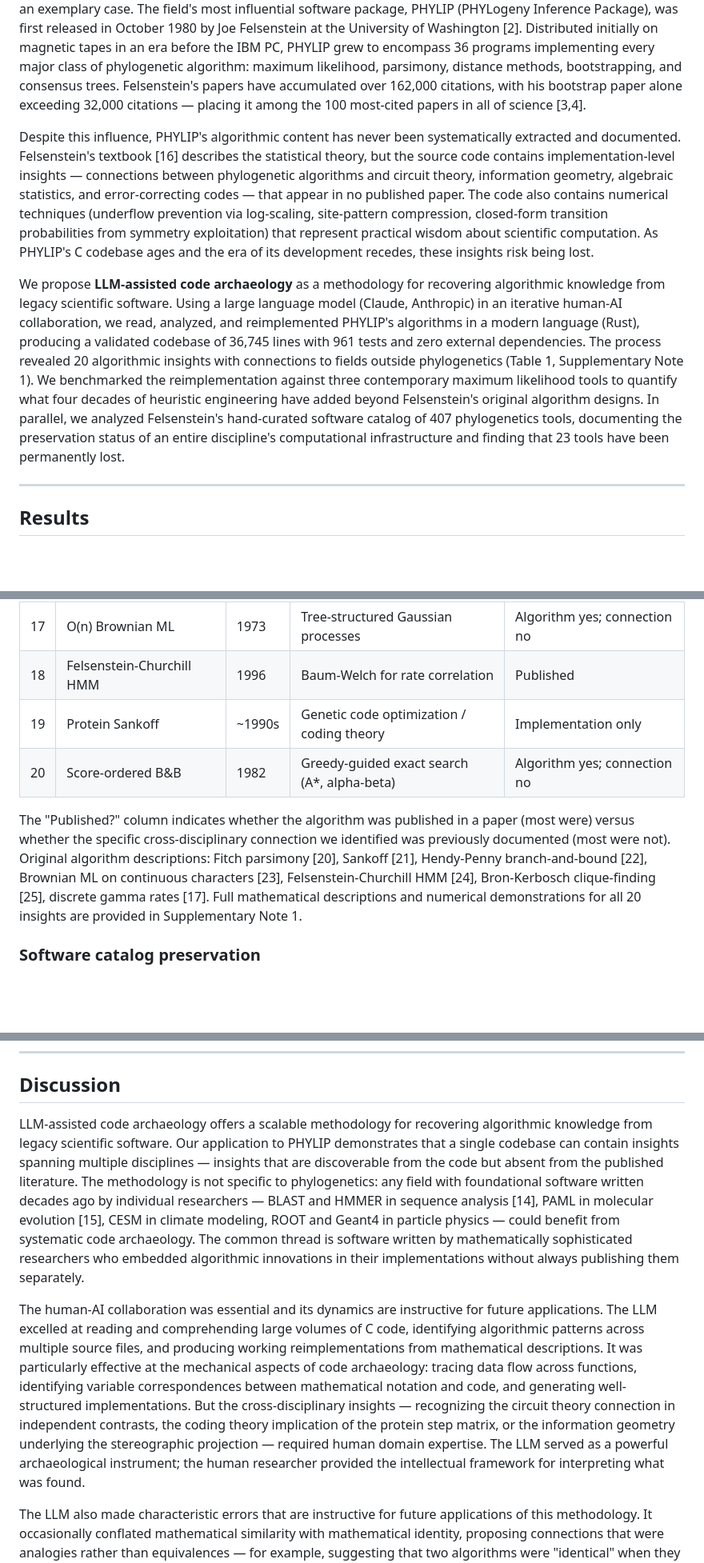
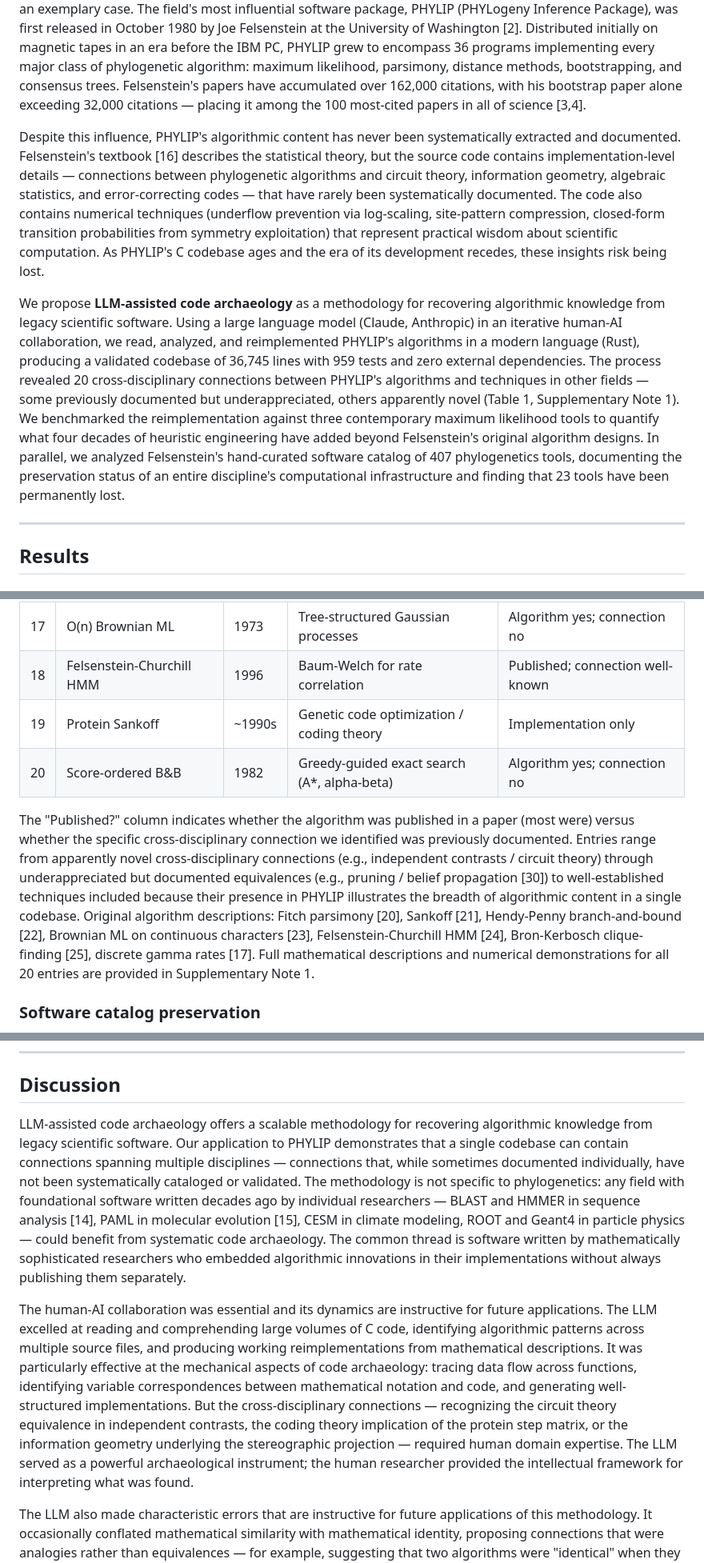
Before and after one commit to shandley/phylip-archaeology, a Markdown page: manuscript/manuscript.md, 3 parts joined by grey strips. Shown at 80% size. Rendered like a GitHub page; blank space fills up the shorter version.

```diff
--- a/manuscript/manuscript.md
+++ b/manuscript/manuscript.md
@@ -18,9 +18,9 @@ Scientific software has a half-life. As programming languages evolve, operating
 
 This problem is particularly acute in fields where foundational software was written decades ago by individual researchers who embedded mathematical innovations in their code without always publishing them as separate contributions. Phylogenetics — the inference of evolutionary relationships from molecular data — is an exemplary case. The field's most influential software package, PHYLIP (PHYLogeny Inference Package), was first released in October 1980 by Joe Felsenstein at the University of Washington [2]. Distributed initially on magnetic tapes in an era before the IBM PC, PHYLIP grew to encompass 36 programs implementing every major class of phylogenetic algorithm: maximum likelihood, parsimony, distance methods, bootstrapping, and consensus trees. Felsenstein's papers have accumulated over 162,000 citations, with his bootstrap paper alone exceeding 32,000 citations — placing it among the 100 most-cited papers in all of science [3,4].
 
-Despite this influence, PHYLIP's algorithmic content has never been systematically extracted and documented. Felsenstein's textbook [16] describes the statistical theory, but the source code contains implementation-level insights — connections between phylogenetic algorithms and circuit theory, information geometry, algebraic statistics, and error-correcting codes — that appear in no published paper. The code also contains numerical techniques (underflow prevention via log-scaling, site-pattern compression, closed-form transition probabilities from symmetry exploitation) that represent practical wisdom about scientific computation. As PHYLIP's C codebase ages and the era of its development recedes, these insights risk being lost.
+Despite this influence, PHYLIP's algorithmic content has never been systematically extracted and documented. Felsenstein's textbook [16] describes the statistical theory, but the source code contains implementation-level details — connections between phylogenetic algorithms and circuit theory, information geometry, algebraic statistics, and error-correcting codes — that have rarely been systematically documented. The code also contains numerical techniques (underflow prevention via log-scaling, site-pattern compression, closed-form transition probabilities from symmetry exploitation) that represent practical wisdom about scientific computation. As PHYLIP's C codebase ages and the era of its development recedes, these insights risk being lost.
 
-We propose **LLM-assisted code archaeology** as a methodology for recovering algorithmic knowledge from legacy scientific software. Using a large language model (Claude, Anthropic) in an iterative human-AI collaboration, we read, analyzed, and reimplemented PHYLIP's algorithms in a modern language (Rust), producing a validated codebase of 36,745 lines with 961 tests and zero external dependencies. The process revealed 20 algorithmic insights with connections to fields outside phylogenetics (Table 1, Supplementary Note 1). We benchmarked the reimplementation against three contemporary maximum likelihood tools to quantify what four decades of heuristic engineering have added beyond Felsenstein's original algorithm designs. In parallel, we analyzed Felsenstein's hand-curated software catalog of 407 phylogenetics tools, documenting the preservation status of an entire discipline's computational infrastructure and finding that 23 tools have been permanently lost.
+We propose **LLM-assisted code archaeology** as a methodology for recovering algorithmic knowledge from legacy scientific software. Using a large language model (Claude, Anthropic) in an iterative human-AI collaboration, we read, analyzed, and reimplemented PHYLIP's algorithms in a modern language (Rust), producing a validated codebase of 36,745 lines with 959 tests and zero external dependencies. The process revealed 20 cross-disciplinary connections between PHYLIP's algorithms and techniques in other fields — some previously documented but underappreciated, others apparently novel (Table 1, Supplementary Note 1). We benchmarked the reimplementation against three contemporary maximum likelihood tools to quantify what four decades of heuristic engineering have added beyond Felsenstein's original algorithm designs. In parallel, we analyzed Felsenstein's hand-curated software catalog of 407 phylogenetics tools, documenting the preservation status of an entire discipline's computational infrastructure and finding that 23 tools have been permanently lost.
 
 ---
 
@@ -67,11 +67,11 @@ The code archaeology process revealed 20 algorithmic insights embedded in PHYLIP
 | 15 | Clique analysis | 1986 | Bron-Kerbosch / splits equivalence | Algorithm yes; equivalence no |
 | 16 | Lake's invariants | 1987 | Algebraic statistics / variety ideals | Algorithm yes; connection no |
 | 17 | O(n) Brownian ML | 1973 | Tree-structured Gaussian processes | Algorithm yes; connection no |
-| 18 | Felsenstein-Churchill HMM | 1996 | Baum-Welch for rate correlation | Published |
+| 18 | Felsenstein-Churchill HMM | 1996 | Baum-Welch for rate correlation | Published; connection well-known |
 | 19 | Protein Sankoff | ~1990s | Genetic code optimization / coding theory | Implementation only |
 | 20 | Score-ordered B&B | 1982 | Greedy-guided exact search (A*, alpha-beta) | Algorithm yes; connection no |
 
-The "Published?" column indicates whether the algorithm was published in a paper (most were) versus whether the specific cross-disciplinary connection we identified was previously documented (most were not). Original algorithm descriptions: Fitch parsimony [20], Sankoff [21], Hendy-Penny branch-and-bound [22], Brownian ML on continuous characters [23], Felsenstein-Churchill HMM [24], Bron-Kerbosch clique-finding [25], discrete gamma rates [17]. Full mathematical descriptions and numerical demonstrations for all 20 insights are provided in Supplementary Note 1.
+The "Published?" column indicates whether the algorithm was published in a paper (most were) versus whether the specific cross-disciplinary connection we identified was previously documented. Entries range from apparently novel cross-disciplinary connections (e.g., independent contrasts / circuit theory) through underappreciated but documented equivalences (e.g., pruning / belief propagation [30]) to well-established techniques included because their presence in PHYLIP illustrates the breadth of algorithmic content in a single codebase. Original algorithm descriptions: Fitch parsimony [20], Sankoff [21], Hendy-Penny branch-and-bound [22], Brownian ML on continuous characters [23], Felsenstein-Churchill HMM [24], Bron-Kerbosch clique-finding [25], discrete gamma rates [17]. Full mathematical descriptions and numerical demonstrations for all 20 entries are provided in Supplementary Note 1.
 
 ### Software catalog preservation
 
@@ -103,9 +103,9 @@ Ten interactive demonstrations, distributed as compilable examples, illustrate c
 
 ## Discussion
 
-LLM-assisted code archaeology offers a scalable methodology for recovering algorithmic knowledge from legacy scientific software. Our application to PHYLIP demonstrates that a single codebase can contain insights spanning multiple disciplines — insights that are discoverable from the code but absent from the published literature. The methodology is not specific to phylogenetics: any field with foundational software written decades ago by individual researchers — BLAST and HMMER in sequence analysis [14], PAML in molecular evolution [15], CESM in climate modeling, ROOT and Geant4 in particle physics — could benefit from systematic code archaeology. The common thread is software written by mathematically sophisticated researchers who embedded algorithmic innovations in their implementations without always publishing them separately.
+LLM-assisted code archaeology offers a scalable methodology for recovering algorithmic knowledge from legacy scientific software. Our application to PHYLIP demonstrates that a single codebase can contain connections spanning multiple disciplines — connections that, while sometimes documented individually, have not been systematically cataloged or validated. The methodology is not specific to phylogenetics: any field with foundational software written decades ago by individual researchers — BLAST and HMMER in sequence analysis [14], PAML in molecular evolution [15], CESM in climate modeling, ROOT and Geant4 in particle physics — could benefit from systematic code archaeology. The common thread is software written by mathematically sophisticated researchers who embedded algorithmic innovations in their implementations without always publishing them separately.
 
-The human-AI collaboration was essential and its dynamics are instructive for future applications. The LLM excelled at reading and comprehending large volumes of C code, identifying algorithmic patterns across multiple source files, and producing working reimplementations from mathematical descriptions. It was particularly effective at the mechanical aspects of code archaeology: tracing data flow across functions, identifying variable correspondences between mathematical notation and code, and generating well-structured implementations. But the cross-disciplinary insights — recognizing the circuit theory connection in independent contrasts, the coding theory implication of the protein step matrix, or the information geometry underlying the stereographic projection — required human domain expertise. The LLM served as a powerful archaeological instrument; the human researcher provided the intellectual framework for interpreting what was found.
+The human-AI collaboration was essential and its dynamics are instructive for future applications. The LLM excelled at reading and comprehending large volumes of C code, identifying algorithmic patterns across multiple source files, and producing working reimplementations from mathematical descriptions. It was particularly effective at the mechanical aspects of code archaeology: tracing data flow across functions, identifying variable correspondences between mathematical notation and code, and generating well-structured implementations. But the cross-disciplinary connections — recognizing the circuit theory equivalence in independent contrasts, the coding theory implication of the protein step matrix, or the information geometry underlying the stereographic projection — required human domain expertise. The LLM served as a powerful archaeological instrument; the human researcher provided the intellectual framework for interpreting what was found.
 
 The LLM also made characteristic errors that are instructive for future applications of this methodology. It occasionally conflated mathematical similarity with mathematical identity, proposing connections that were analogies rather than equivalences — for example, suggesting that two algorithms were "identical" when they shared structural features but operated on different mathematical objects. It sometimes struggled with the biological motivation for algorithmic choices — for instance, why Felsenstein chose the F84 model's purine/pyrimidine parameterization over the more general GTR, a decision rooted in biochemical constraints that the LLM could not independently assess. It produced implementations that were syntactically correct but numerically unstable, requiring human intervention to add log-scaling for underflow prevention or to handle edge cases in matrix decomposition. And it required careful prompting to distinguish insights genuinely absent from the literature from results that were simply not immediately apparent in the code. These failure modes suggest that LLM-assisted code archaeology is best viewed as an augmentation of expert analysis, not a replacement — the LLM amplifies the reach of a domain expert but cannot substitute for domain knowledge.
 
```
Also changed, not shown: other parts of manuscript/manuscript.md (+20 -19 lines), CLAUDE.md (+3 -3 lines), manuscript/supplementary.md (+28 -1 lines).
